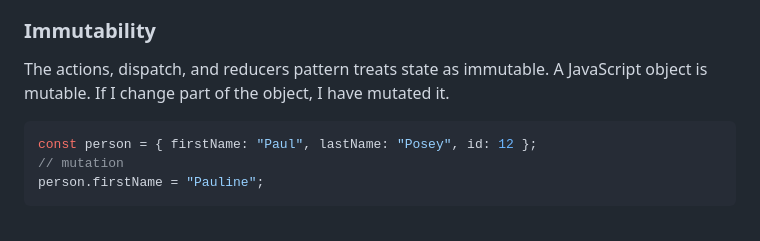
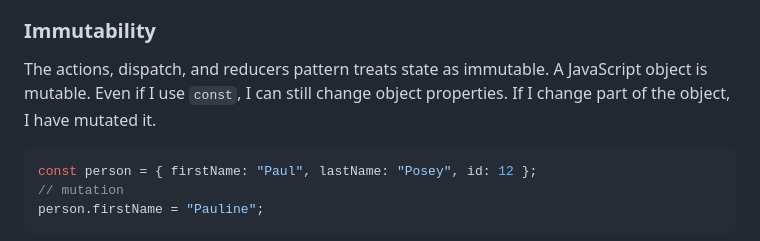
Before and after one commit to abbeyperini/digital-garden, a Markdown page: blogs/state-2.md, the part around the change. GitHub-like rendering.

Commit message:
Add line explaining why I'm using const in this example

````diff
--- a/blogs/state-2.md
+++ b/blogs/state-2.md
@@ -25,7 +25,7 @@ You can find the React examples in the [react-state GitHub repo](https://github.
 
 ### Immutability
 
-The actions, dispatch, and reducers pattern treats state as immutable. A JavaScript object is mutable. If I change part of the object, I have mutated it.
+The actions, dispatch, and reducers pattern treats state as immutable. A JavaScript object is mutable. Even if I use `const`, I can still change object properties. If I change part of the object, I have mutated it.
 
 ```JavaScript
 const person = { firstName: "Paul", lastName: "Posey", id: 12 };
````
